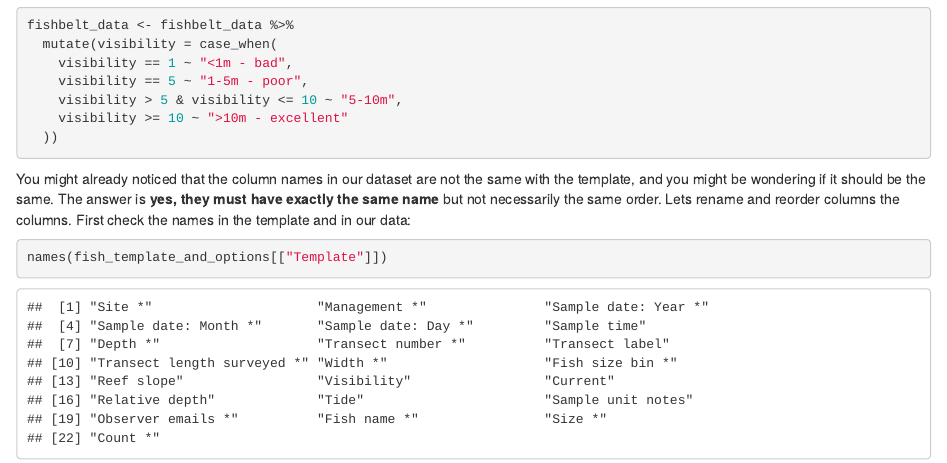
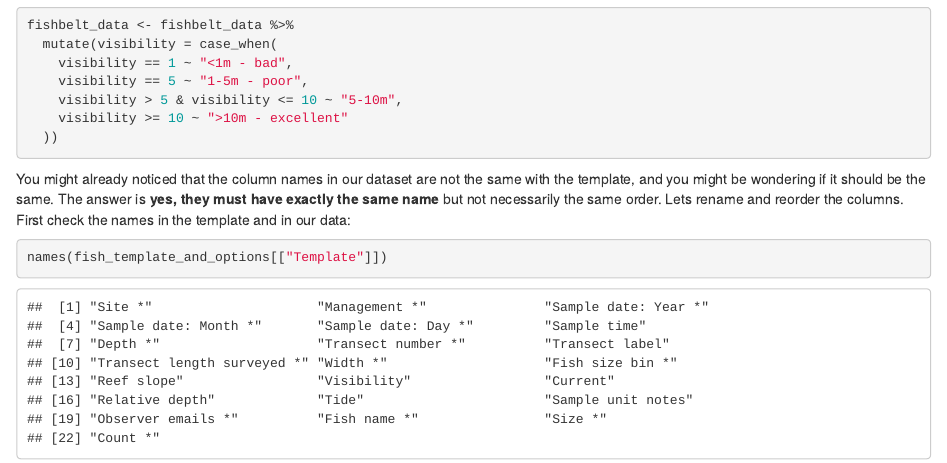
Before and after one commit to data-mermaid/mermaidr, an R Markdown document (vignettes/articles/importing_fishbelt.Rmd): the page in a window 1100 px wide, from 5400 px down. Rendered offline with R 4.5, knitr and Pandoc, with nearby package versions.

Commit message:
Fix typo

````diff
--- a/vignettes/articles/importing_fishbelt.Rmd
+++ b/vignettes/articles/importing_fishbelt.Rmd
@@ -305,7 +305,7 @@ fishbelt_data <- fishbelt_data %>%
   ))
 ```
 
-You might already noticed that the column names in our dataset are not the same with the template, and you might be wondering if it should be the same. The answer is **yes, they must have exactly the same name** but not necessarily the same order. Lets rename and reorder columns the columns. First check the names in the template and in our data:
+You might already noticed that the column names in our dataset are not the same with the template, and you might be wondering if it should be the same. The answer is **yes, they must have exactly the same name** but not necessarily the same order. Lets rename and reorder the columns. First check the names in the template and in our data:
 
 
 ```r
````
Also changed, not shown: 1 other file.
